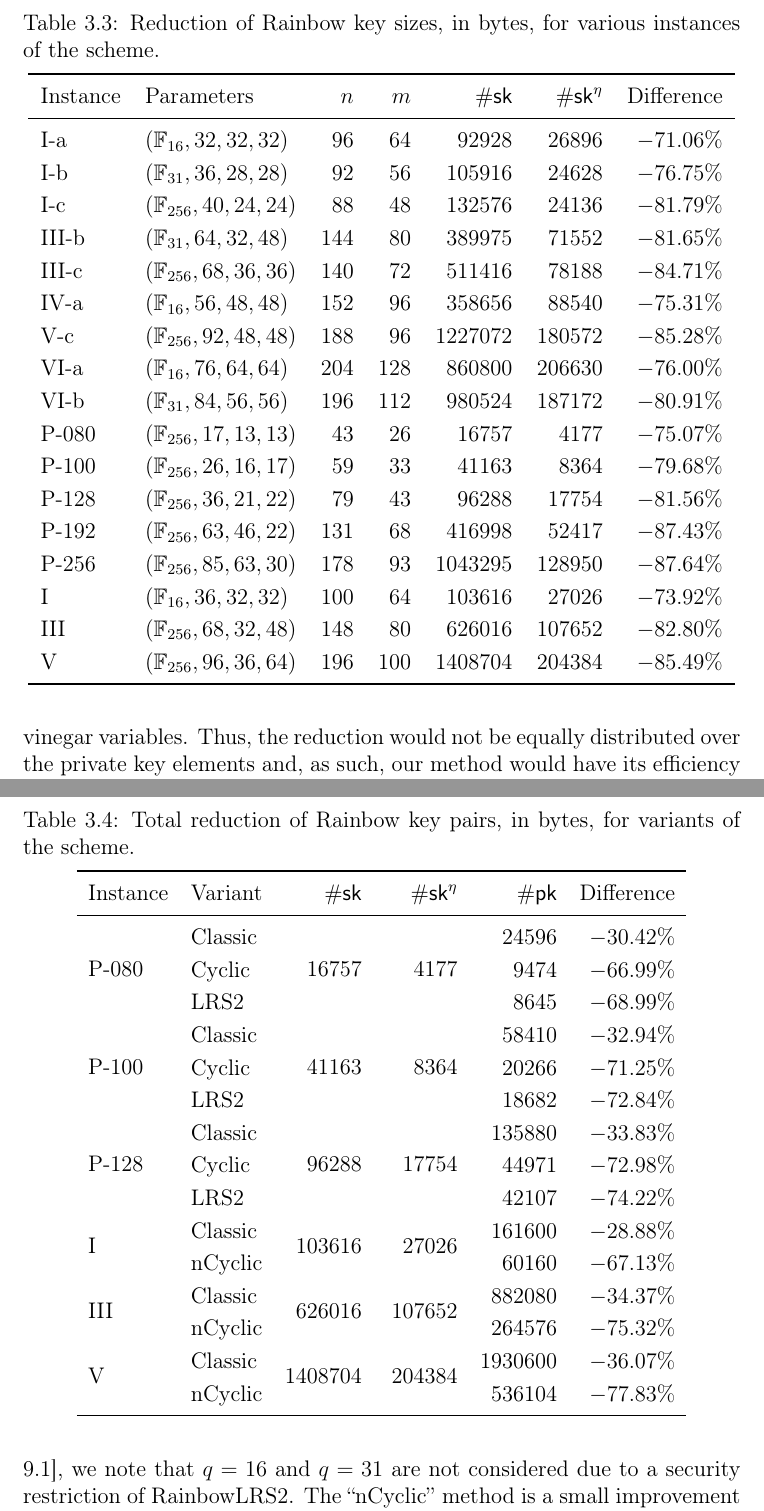
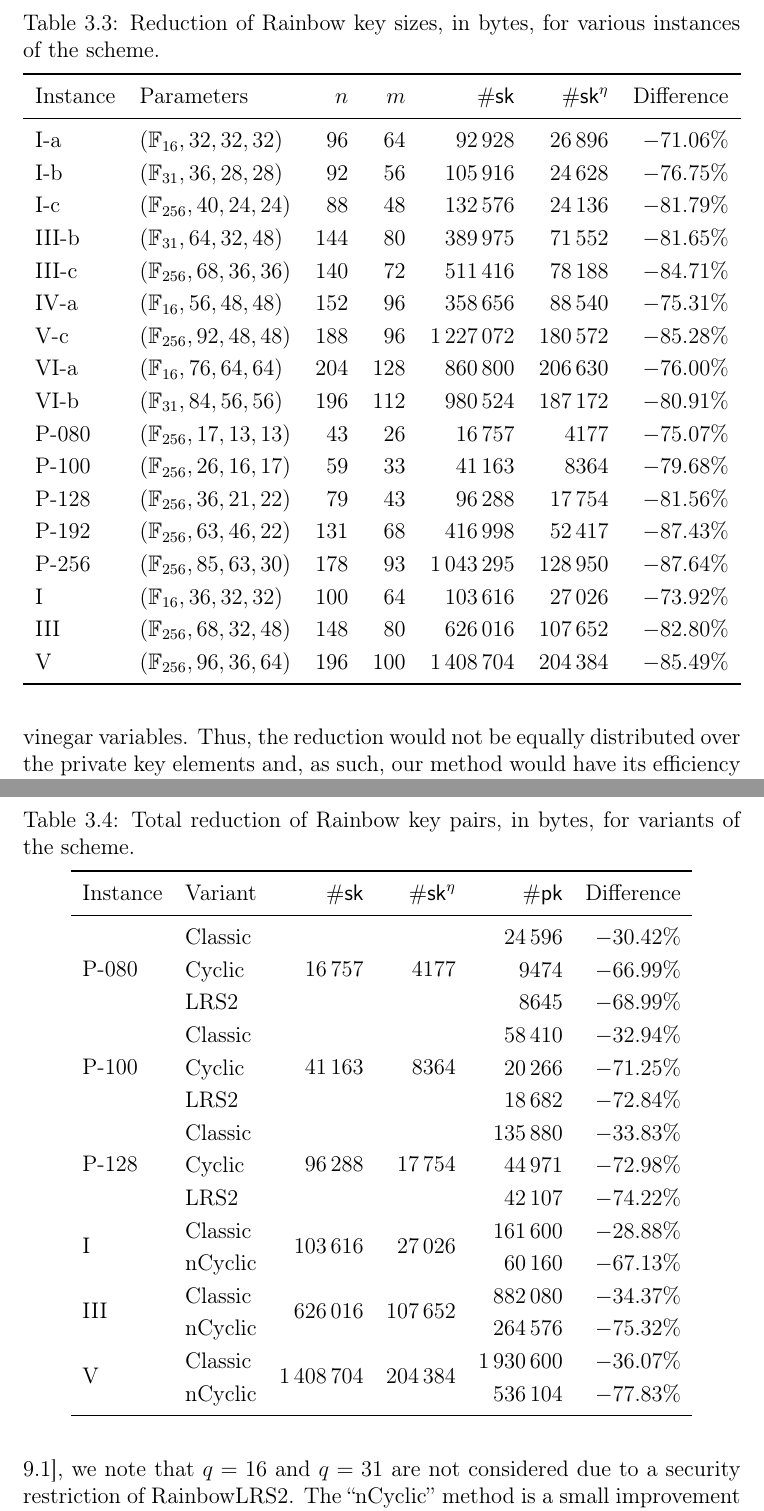
Before and after one commit to zambonin/msc, a LaTeX thesis (main.tex): two parts of pages 48 and 49 of 64, joined at a grey line, cut so that both start at the same text. Compiled offline with pdfLaTeX.

Commit message:
overleaf_to_git: update main.tex from r13658 to r13664

```diff
--- a/main.tex
+++ b/main.tex
@@ -3,7 +3,7 @@
 \usepackage[T1]{fontenc}
 \usepackage[utf8]{inputenc}
 
-\usepackage{amsfonts, amssymb, amsthm, bm, mathtools, multirow, tikz}
+\usepackage{amsfonts, amssymb, amsthm, bm, mathtools, multirow, siunitx, tikz}
 % \usepackage[backref]{hyperref}
 
 \usetikzlibrary{positioning, patterns}
@@ -1199,23 +1199,23 @@ Our method does not depend on special structures inserted on the private key. Co
   \begin{tabular}{*{2}{l}*{5}{r}}
     \toprule
     Instance & Parameters & $n$ & $m$ & $\#\mathsf{sk}$ & $\#\mathsf{sk}^{\eta}$ & Difference \\ \midrule
-    I-a    & $(\mathbb{F}_{ 16}, 32, 32, 32)$  &   96 &   64 &    92928 &   26896 &  $-71.06\%$ \\
-    I-b    & $(\mathbb{F}_{ 31}, 36, 28, 28)$  &   92 &   56 &   105916 &   24628 &  $-76.75\%$ \\
-    I-c    & $(\mathbb{F}_{256}, 40, 24, 24)$  &   88 &   48 &   132576 &   24136 &  $-81.79\%$ \\
-    III-b  & $(\mathbb{F}_{ 31}, 64, 32, 48)$  &  144 &   80 &   389975 &   71552 &  $-81.65\%$ \\
-    III-c  & $(\mathbb{F}_{256}, 68, 36, 36)$  &  140 &   72 &   511416 &   78188 &  $-84.71\%$ \\
-    IV-a   & $(\mathbb{F}_{ 16}, 56, 48, 48)$  &  152 &   96 &   358656 &   88540 &  $-75.31\%$ \\
-    V-c    & $(\mathbb{F}_{256}, 92, 48, 48)$  &  188 &   96 &  1227072 &  180572 &  $-85.28\%$ \\
-    VI-a   & $(\mathbb{F}_{ 16}, 76, 64, 64)$  &  204 &  128 &   860800 &  206630 &  $-76.00\%$ \\
-    VI-b   & $(\mathbb{F}_{ 31}, 84, 56, 56)$  &  196 &  112 &   980524 &  187172 &  $-80.91\%$ \\
-    P-080  & $(\mathbb{F}_{256}, 17, 13, 13)$  &   43 &   26 &    16757 &    4177 &  $-75.07\%$ \\
-    P-100  & $(\mathbb{F}_{256}, 26, 16, 17)$  &   59 &   33 &    41163 &    8364 &  $-79.68\%$ \\
-    P-128  & $(\mathbb{F}_{256}, 36, 21, 22)$  &   79 &   43 &    96288 &   17754 &  $-81.56\%$ \\
-    P-192  & $(\mathbb{F}_{256}, 63, 46, 22)$  &  131 &   68 &   416998 &   52417 &  $-87.43\%$ \\
-    P-256  & $(\mathbb{F}_{256}, 85, 63, 30)$  &  178 &   93 &  1043295 &  128950 &  $-87.64\%$ \\
-    I      & $(\mathbb{F}_{ 16}, 36, 32, 32)$  &  100 &   64 &   103616 &   27026 &  $-73.92\%$ \\
-    III    & $(\mathbb{F}_{256}, 68, 32, 48)$  &  148 &   80 &   626016 &  107652 &  $-82.80\%$ \\
-    V      & $(\mathbb{F}_{256}, 96, 36, 64)$  &  196 &  100 &  1408704 &  204384 &  $-85.49\%$ \\
+    I-a   & $(\mathbb{F}_{ 16}, 32, 32, 32)$ &  96 &  64 & \num{   92928} & \num{  26896} & $-71.06\%$ \\
+    I-b   & $(\mathbb{F}_{ 31}, 36, 28, 28)$ &  92 &  56 & \num{  105916} & \num{  24628} & $-76.75\%$ \\
+    I-c   & $(\mathbb{F}_{256}, 40, 24, 24)$ &  88 &  48 & \num{  132576} & \num{  24136} & $-81.79\%$ \\
+    III-b & $(\mathbb{F}_{ 31}, 64, 32, 48)$ & 144 &  80 & \num{  389975} & \num{  71552} & $-81.65\%$ \\
+    III-c & $(\mathbb{F}_{256}, 68, 36, 36)$ & 140 &  72 & \num{  511416} & \num{  78188} & $-84.71\%$ \\
+    IV-a  & $(\mathbb{F}_{ 16}, 56, 48, 48)$ & 152 &  96 & \num{  358656} & \num{  88540} & $-75.31\%$ \\
+    V-c   & $(\mathbb{F}_{256}, 92, 48, 48)$ & 188 &  96 & \num{ 1227072} & \num{ 180572} & $-85.28\%$ \\
+    VI-a  & $(\mathbb{F}_{ 16}, 76, 64, 64)$ & 204 & 128 & \num{  860800} & \num{ 206630} & $-76.00\%$ \\
+    VI-b  & $(\mathbb{F}_{ 31}, 84, 56, 56)$ & 196 & 112 & \num{  980524} & \num{ 187172} & $-80.91\%$ \\
+    P-080 & $(\mathbb{F}_{256}, 17, 13, 13)$ &  43 &  26 & \num{   16757} & \num{   4177} & $-75.07\%$ \\
+    P-100 & $(\mathbb{F}_{256}, 26, 16, 17)$ &  59 &  33 & \num{   41163} & \num{   8364} & $-79.68\%$ \\
+    P-128 & $(\mathbb{F}_{256}, 36, 21, 22)$ &  79 &  43 & \num{   96288} & \num{  17754} & $-81.56\%$ \\
+    P-192 & $(\mathbb{F}_{256}, 63, 46, 22)$ & 131 &  68 & \num{  416998} & \num{  52417} & $-87.43\%$ \\
+    P-256 & $(\mathbb{F}_{256}, 85, 63, 30)$ & 178 &  93 & \num{ 1043295} & \num{ 128950} & $-87.64\%$ \\
+    I     & $(\mathbb{F}_{ 16}, 36, 32, 32)$ & 100 &  64 & \num{  103616} & \num{  27026} & $-73.92\%$ \\
+    III   & $(\mathbb{F}_{256}, 68, 32, 48)$ & 148 &  80 & \num{  626016} & \num{ 107652} & $-82.80\%$ \\
+    V     & $(\mathbb{F}_{256}, 96, 36, 64)$ & 196 & 100 & \num{ 1408704} & \num{ 204384} & $-85.49\%$ \\
     \bottomrule
   \end{tabular}
 \end{table}
@@ -1233,21 +1233,21 @@ To the best of our knowledge, it is not trivial to combine our strategy with the
   \begin{tabular}{*{2}{l}*{4}{r}}
     \toprule
     Instance & Variant & $\#\mathsf{sk}$ & $\#\mathsf{sk}^{\eta}$ & $\#\mathsf{pk}$ & Difference \\ \midrule
-    \multirow{3}{*}{P-080}  & Classic  &  \multirow{3}{*}{  16757} &  \multirow{3}{*}{   4177} &    24596 &  $-30.42\%$ \\
-                            & Cyclic   &                           &                           &     9474 &  $-66.99\%$ \\
-                            & LRS2     &                           &                           &     8645 &  $-68.99\%$ \\
-    \multirow{3}{*}{P-100}  & Classic  &  \multirow{3}{*}{  41163} &  \multirow{3}{*}{   8364} &    58410 &  $-32.94\%$ \\
-                            & Cyclic   &                           &                           &    20266 &  $-71.25\%$ \\
-                            & LRS2     &                           &                           &    18682 &  $-72.84\%$ \\
-    \multirow{3}{*}{P-128}  & Classic  &  \multirow{3}{*}{  96288} &  \multirow{3}{*}{  17754} &   135880 &  $-33.83\%$ \\
-                            & Cyclic   &                           &                           &    44971 &  $-72.98\%$ \\
-                            & LRS2     &                           &                           &    42107 &  $-74.22\%$ \\
-    \multirow{2}{*}{I    }  & Classic  &  \multirow{2}{*}{ 103616} &  \multirow{2}{*}{  27026} &   161600 &  $-28.88\%$ \\
-                            & nCyclic  &                           &                           &    60160 &  $-67.13\%$ \\
-    \multirow{2}{*}{III  }  & Classic  &  \multirow{2}{*}{ 626016} &  \multirow{2}{*}{ 107652} &   882080 &  $-34.37\%$ \\
-                            & nCyclic  &                           &                           &   264576 &  $-75.32\%$ \\
-    \multirow{2}{*}{V    }  & Classic  &  \multirow{2}{*}{1408704} &  \multirow{2}{*}{ 204384} &  1930600 &  $-36.07\%$ \\
-                            & nCyclic  &                           &                           &   536104 &  $-77.83\%$ \\
+    \multirow{3}{*}{P-080} & Classic & \multirow{3}{*}{\num{  16757}} & \multirow{3}{*}{\num{   4177}} & \num{   24596} & $-30.42\%$ \\
+                           & Cyclic  &                                &                                & \num{    9474} & $-66.99\%$ \\
+                           & LRS2    &                                &                                & \num{    8645} & $-68.99\%$ \\
+    \multirow{3}{*}{P-100} & Classic & \multirow{3}{*}{\num{  41163}} & \multirow{3}{*}{\num{   8364}} & \num{   58410} & $-32.94\%$ \\
+                           & Cyclic  &                                &                                & \num{   20266} & $-71.25\%$ \\
+                           & LRS2    &                                &                                & \num{   18682} & $-72.84\%$ \\
+    \multirow{3}{*}{P-128} & Classic & \multirow{3}{*}{\num{  96288}} & \multirow{3}{*}{\num{  17754}} & \num{  135880} & $-33.83\%$ \\
+                           & Cyclic  &                                &                                & \num{   44971} & $-72.98\%$ \\
+                           & LRS2    &                                &                                & \num{   42107} & $-74.22\%$ \\
+    \multirow{2}{*}{I    } & Classic & \multirow{2}{*}{\num{ 103616}} & \multirow{2}{*}{\num{  27026}} & \num{  161600} & $-28.88\%$ \\
+                           & nCyclic &                                &                                & \num{   60160} & $-67.13\%$ \\
+    \multirow{2}{*}{III  } & Classic & \multirow{2}{*}{\num{ 626016}} & \multirow{2}{*}{\num{ 107652}} & \num{  882080} & $-34.37\%$ \\
+                           & nCyclic &                                &                                & \num{  264576} & $-75.32\%$ \\
+    \multirow{2}{*}{V    } & Classic & \multirow{2}{*}{\num{1408704}} & \multirow{2}{*}{\num{ 204384}} & \num{ 1930600} & $-36.07\%$ \\
+                           & nCyclic &                                &                                & \num{  536104} & $-77.83\%$ \\
     \bottomrule
   \end{tabular}
 \end{table}
```
